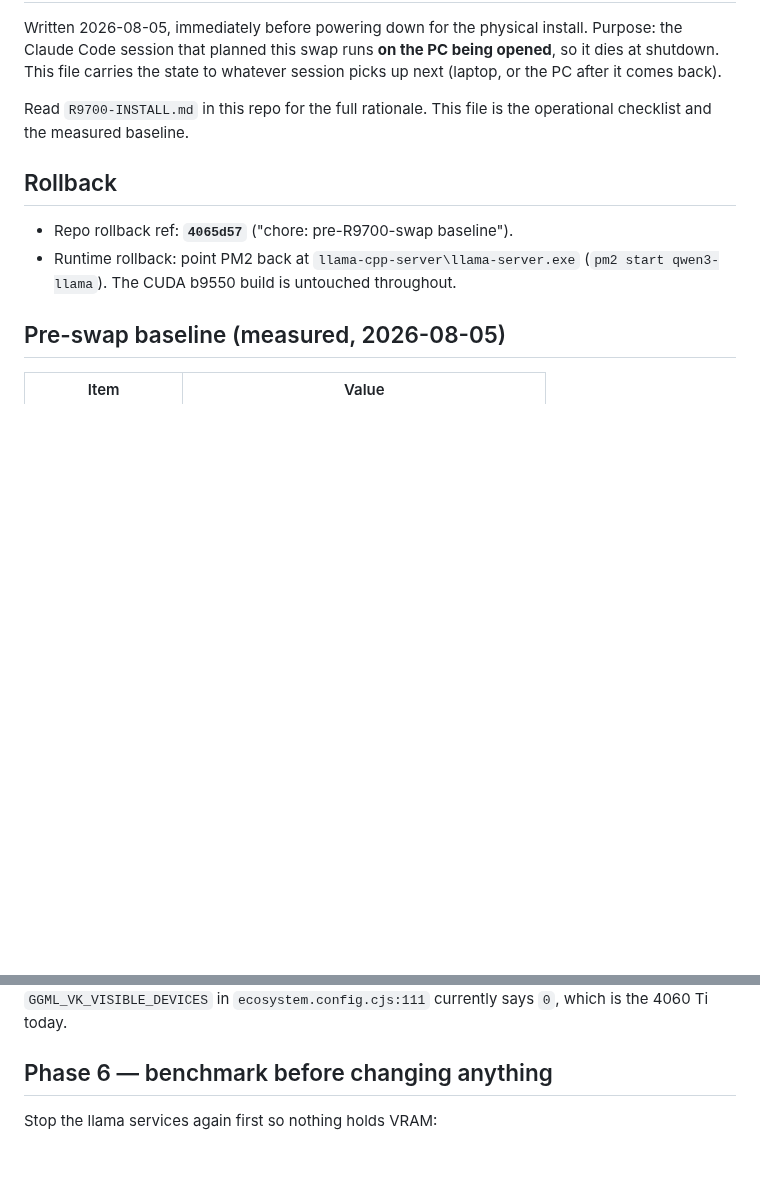
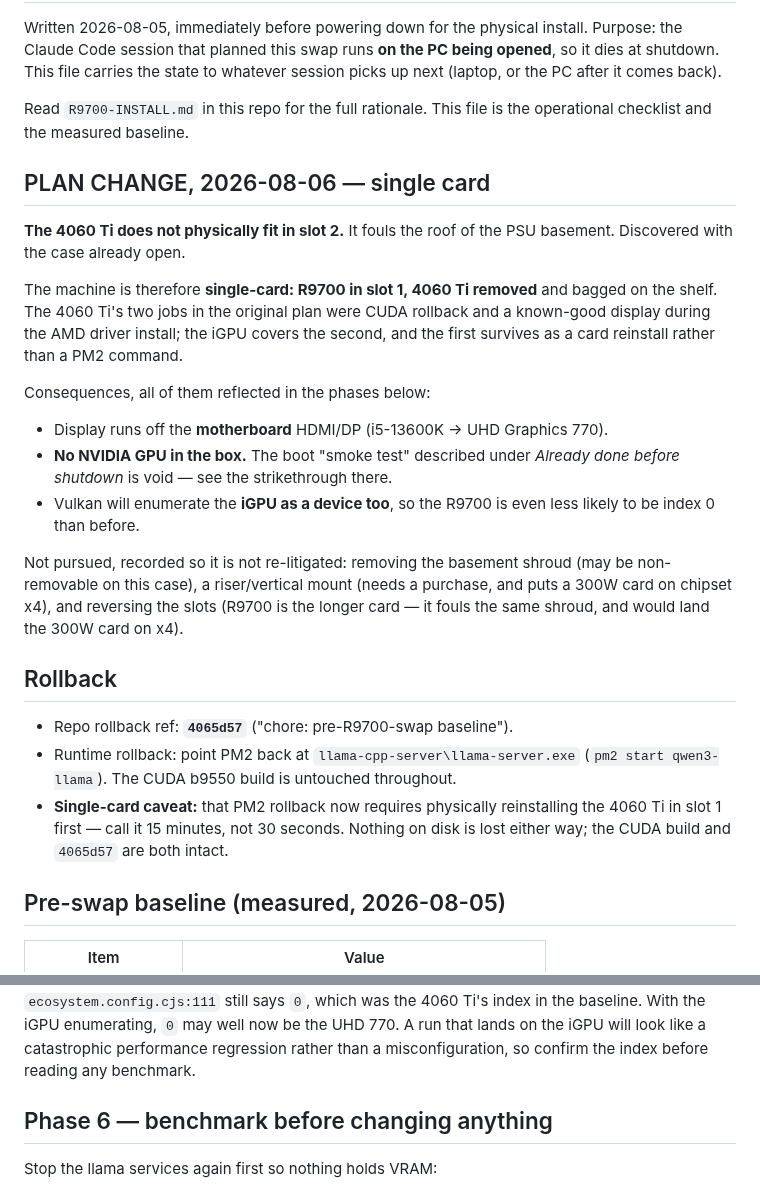
Before and after one commit to barnscarter-ops/llama-cpp-server, a Markdown page: R9700-SWAP-HANDOFF.md, 2 parts joined by grey strips. GitHub-like rendering; blank space fills up the shorter version.

```diff
--- a/R9700-SWAP-HANDOFF.md
+++ b/R9700-SWAP-HANDOFF.md
@@ -8,11 +8,37 @@ session picks up next (laptop, or the PC after it comes back).
 Read `R9700-INSTALL.md` in this repo for the full rationale. This file is the
 operational checklist and the measured baseline.
 
+## PLAN CHANGE, 2026-08-06 — single card
+
+**The 4060 Ti does not physically fit in slot 2.** It fouls the roof of the PSU
+basement. Discovered with the case already open.
+
+The machine is therefore **single-card: R9700 in slot 1, 4060 Ti removed** and
+bagged on the shelf. The 4060 Ti's two jobs in the original plan were CUDA
+rollback and a known-good display during the AMD driver install; the iGPU covers
+the second, and the first survives as a card reinstall rather than a PM2 command.
+
+Consequences, all of them reflected in the phases below:
+
+- Display runs off the **motherboard** HDMI/DP (i5-13600K → UHD Graphics 770).
+- **No NVIDIA GPU in the box.** The boot "smoke test" described under *Already
+  done before shutdown* is void — see the strikethrough there.
+- Vulkan will enumerate the **iGPU as a device too**, so the R9700 is even less
+  likely to be index 0 than before.
+
+Not pursued, recorded so it is not re-litigated: removing the basement shroud
+(may be non-removable on this case), a riser/vertical mount (needs a purchase,
+and puts a 300W card on chipset x4), and reversing the slots (R9700 is the longer
+card — it fouls the same shroud, and would land the 300W card on x4).
+
 ## Rollback
 
 - Repo rollback ref: **`4065d57`** ("chore: pre-R9700-swap baseline").
 - Runtime rollback: point PM2 back at `llama-cpp-server\llama-server.exe`
   (`pm2 start qwen3-llama`). The CUDA b9550 build is untouched throughout.
+- **Single-card caveat:** that PM2 rollback now requires physically reinstalling
+  the 4060 Ti in slot 1 first — call it 15 minutes, not 30 seconds. Nothing on
+  disk is lost either way; the CUDA build and `4065d57` are both intact.
 
 ## Pre-swap baseline (measured, 2026-08-05)
 
@@ -114,5 +159,8 @@ Expect **two devices, R9700 showing ~32GB**. Note its index.
 **Do not assume it is 0** — `GGML_VK_VISIBLE_DEVICES` in
-`ecosystem.config.cjs:111` currently says `0`, which is the 4060 Ti today.
+`ecosystem.config.cjs:111` still says `0`, which was the 4060 Ti's index in the
+baseline. With the iGPU enumerating, `0` may well now be the UHD 770. A run that
+lands on the iGPU will look like a catastrophic performance regression rather
+than a misconfiguration, so confirm the index before reading any benchmark.
 
 ## Phase 6 — benchmark before changing anything
 
```
Also changed, not shown: other parts of R9700-SWAP-HANDOFF.md (+45 -26 lines), R9700-INSTALL.md (+6 -0 lines).
